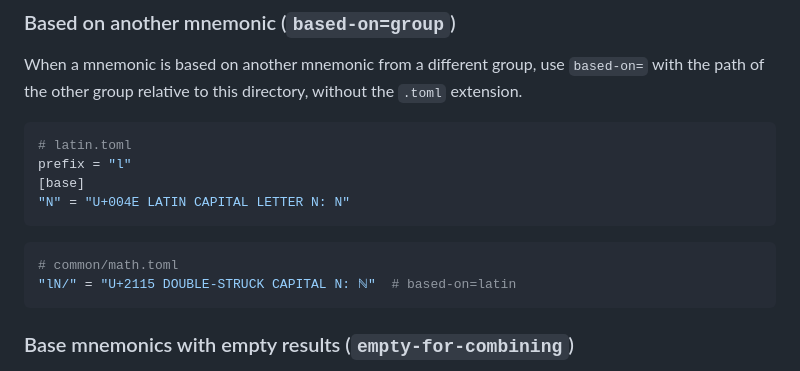
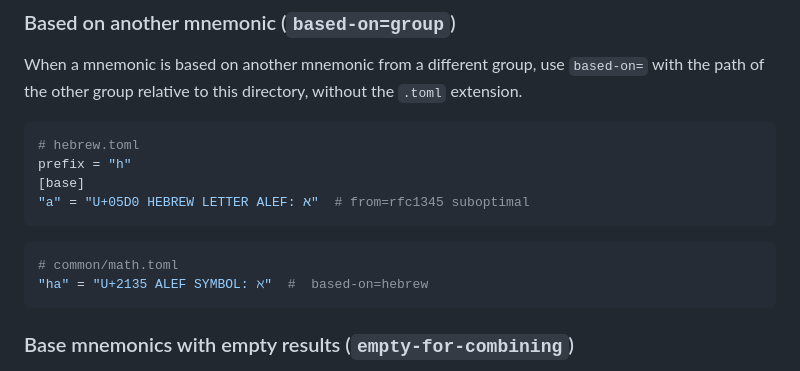
Before and after one commit to dseomn/unimnim, a Markdown page: unimnim/data/README.md, the part around the change. Drawn GitHub-style.

Commit message:
Update based-on example to one that still exists

````diff
--- a/unimnim/data/README.md
+++ b/unimnim/data/README.md
@@ -162,15 +162,15 @@ When a mnemonic is based on another mnemonic from a different group, use
 the `.toml` extension.
 
 ```toml
-# latin.toml
-prefix = "l"
+# hebrew.toml
+prefix = "h"
 [base]
-"N" = "U+004E LATIN CAPITAL LETTER N: N"
+"a" = "U+05D0 HEBREW LETTER ALEF: א"  # from=rfc1345 suboptimal
 ```
 
 ```toml
 # common/math.toml
-"lN/" = "U+2115 DOUBLE-STRUCK CAPITAL N: ℕ"  # based-on=latin
+"ha" = "U+2135 ALEF SYMBOL: ℵ"  #  based-on=hebrew
 ```
 
 ### Base mnemonics with empty results (`empty-for-combining`)
````
